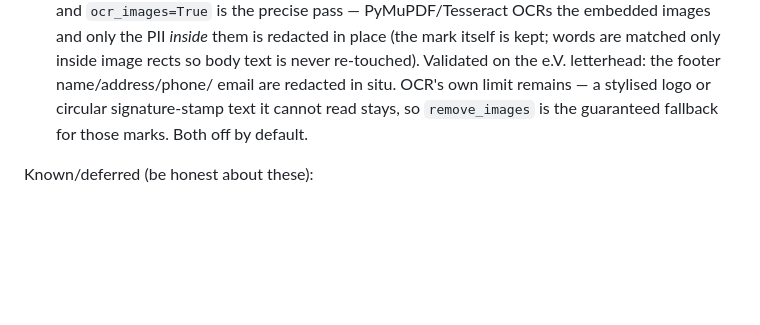
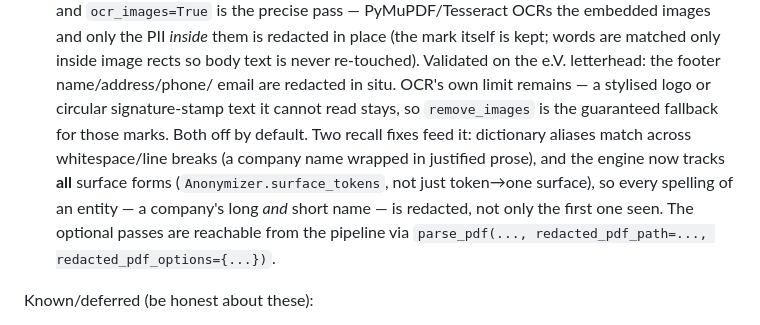
Before and after one commit to vautee2910/C-test-, a Markdown page: CLAUDE.md, the part around the change. GitHub-like rendering; blank space fills up the shorter version.

Commit message:
docs: note whitespace-tolerant aliases, surface_tokens and pipeline options
https://claude.ai/code/session_01QSHHJqPSDX4H1tShTispTV

```diff
--- a/CLAUDE.md
+++ b/CLAUDE.md
@@ -239,7 +239,13 @@ Done and tested:
   re-touched). Validated on the e.V. letterhead: the footer name/address/phone/
   email are redacted in situ. OCR's own limit remains — a stylised logo or
   circular signature-stamp text it cannot read stays, so `remove_images` is the
-  guaranteed fallback for those marks. Both off by default.
+  guaranteed fallback for those marks. Both off by default. Two recall fixes feed
+  it: dictionary aliases match across whitespace/line breaks (a company name
+  wrapped in justified prose), and the engine now tracks **all** surface forms
+  (`Anonymizer.surface_tokens`, not just token→one surface), so every spelling of
+  an entity — a company's long *and* short name — is redacted, not only the first
+  one seen. The optional passes are reachable from the pipeline via
+  `parse_pdf(..., redacted_pdf_path=..., redacted_pdf_options={...})`.
 
 Known/deferred (be honest about these):
 - **OCR digit errors** on scans are mitigated (reconciliation flags, low-conf
```
